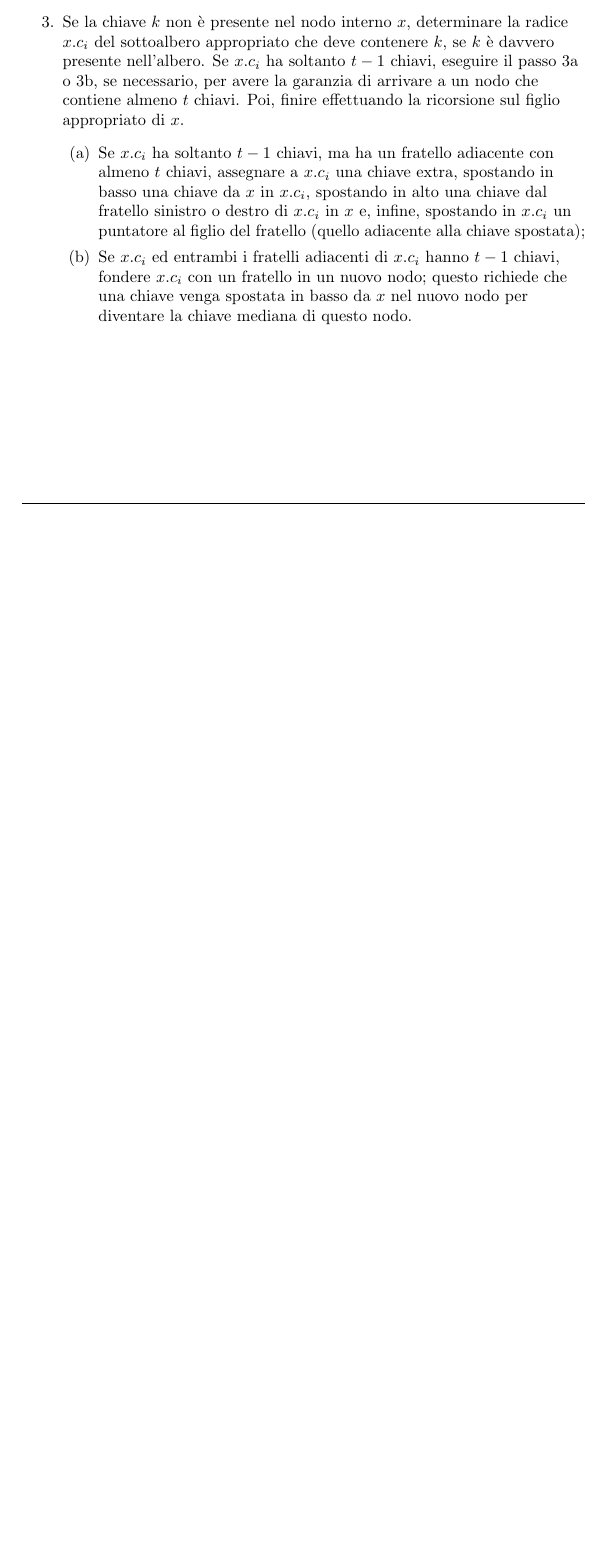
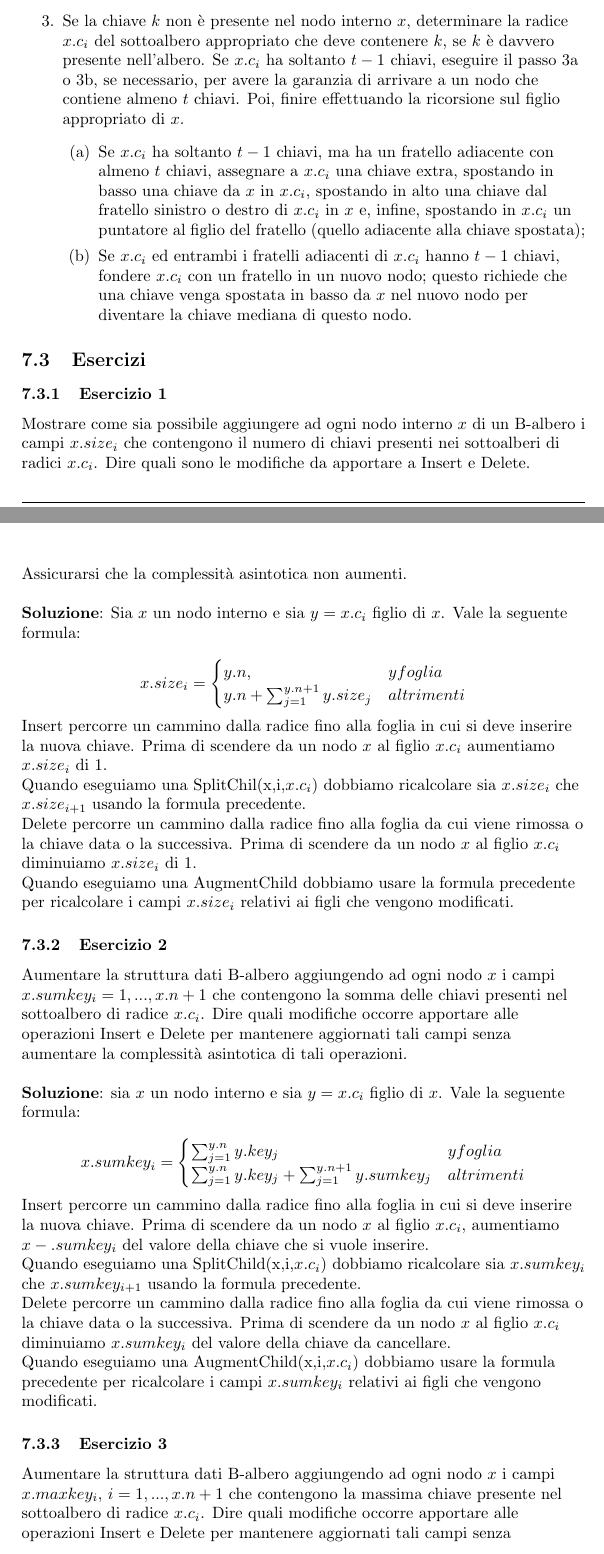
Before and after one commit to defra91/Algoritmi-e-strutture-dati, a LaTeX document (ASD.tex, which reads b-alberi.tex): part of page 34 of 46 before the commit and two parts of pages 35 and 36 of 50 after it, the two joined at a grey line, cut so that both start at the same text, the shorter picture padded with empty space. Compiled offline with pdfLaTeX.

Commit message:
Inseriti esercizi sui B-alberi

```diff
--- a/ASD.tex
+++ b/ASD.tex
@@ -137,7 +137,7 @@
 %	CONSTANTS
 %----------------------------------------------------------------------------------------
 
-\newcommand{\version}{v0.12.0}
+\newcommand{\version}{v0.13.0}
 
 \newcommand{\authorName}{Luca De Franceschi}
 
--- a/b-alberi.tex
+++ b/b-alberi.tex
@@ -187,3 +187,54 @@ La cancellazione di una chiave da un B-albero è analoga all'inserimento, ma un
 	\item Se $x.c_i$ ed entrambi i fratelli adiacenti di $x.c_i$ hanno $t-1$ chiavi, fondere $x.c_i$ con un fratello in un nuovo nodo; questo richiede che una chiave venga spostata in basso da $x$ nel nuovo nodo per diventare la chiave mediana di questo nodo.
 	\end{enumerate}
 \end{enumerate}
+
+\subsection{Esercizi}
+
+\subsubsection{Esercizio 1}
+
+Mostrare come sia possibile aggiungere ad ogni nodo interno $x$ di un B-albero i campi $x.size_i$ che contengono il numero di chiavi presenti nei sottoalberi di radici $x.c_i$. Dire quali sono le modifiche da apportare a Insert e Delete. Assicurarsi che la complessità asintotica non aumenti.
+\linebreak
+\linebreak
+\textbf{Soluzione}: Sia $x$ un nodo interno e sia $y=x.c_i$ figlio di $x$. Vale la seguente formula:
+
+$$
+x.size_i=
+\begin{cases}
+y.n, & y foglia \\
+y.n+\sum_{j=1}^{y.n+1}y.size_j & altrimenti
+\end{cases}
+$$
+
+Insert percorre un cammino dalla radice fino alla foglia in cui si deve inserire la nuova chiave. Prima di scendere da un nodo $x$ al figlio $x.c_i$ aumentiamo $x.size_i$ di 1.
+
+Quando eseguiamo una SplitChil(x,i,$x.c_i$) dobbiamo ricalcolare sia $x.size_i$ che $x.size_{i+1}$ usando la formula precedente.
+
+Delete percorre un cammino dalla radice fino alla foglia da cui viene rimossa o la chiave data o la successiva. Prima di scendere da un nodo $x$ al figlio $x.c_i$ diminuiamo $x.size_i$ di 1.
+
+Quando eseguiamo una AugmentChild dobbiamo usare la formula precedente per ricalcolare i campi $x.size_i$ relativi ai figli che vengono modificati.
+
+\subsubsection{Esercizio 2}
+
+Aumentare la struttura dati B-albero aggiungendo ad ogni nodo $x$ i campi $x.sumkey_i=1,...,x.n+1$ che contengono la somma delle chiavi presenti nel sottoalbero di radice $x.c_i$. Dire quali modifiche occorre apportare alle operazioni Insert e Delete per mantenere aggiornati tali campi senza aumentare la complessità asintotica di tali operazioni.
+\linebreak
+\linebreak
+\textbf{Soluzione}: sia $x$ un nodo interno e sia $y=x.c_i$ figlio di $x$. Vale la seguente formula:
+
+$$x.sumkey_i=
+\begin{cases}
+\sum_{j=1}^{y.n}y.key_j & y foglia \\
+\sum_{j=1}^{y.n}y.key_j+\sum_{j=1}^{y.n+1}y.sumkey_j & altrimenti
+\end{cases}
+$$
+
+Insert percorre un cammino dalla radice fino alla foglia in cui si deve inserire la nuova chiave. Prima di scendere da un nodo $x$ al figlio $x.c_i$, aumentiamo $x-.sumkey_i$ del valore della chiave che si vuole inserire.
+
+Quando eseguiamo una SplitChild(x,i,$x.c_i$) dobbiamo ricalcolare sia $x.sumkey_i$ che $x.sumkey_{i+1}$ usando la formula precedente.
+
+Delete percorre un cammino dalla radice fino alla foglia da cui viene rimossa o la chiave data o la successiva. Prima di scendere da un nodo $x$ al figlio $x.c_i$ diminuiamo $x.sumkey_i$ del valore della chiave da cancellare.
+
+Quando eseguiamo una AugmentChild(x,i,$x.c_i$) dobbiamo usare la formula precedente per ricalcolare i campi $x.sumkey_i$ relativi ai figli che vengono modificati.
+
+\subsubsection{Esercizio 3}
+
+Aumentare la struttura dati B-albero aggiungendo ad ogni nodo $x$ i campi $x.maxkey_i$, $i=1,...,x.n+1$ che contengono la massima chiave presente nel sottoalbero di radice $x.c_i$. Dire quali modifiche occorre apportare alle operazioni Insert e Delete per mantenere aggiornati tali campi senza aumentare la complessità asintotica di tali operazioni.
```
Also changed, not shown: diario-modifiche.tex (+1 -0 lines), ASD.pdf, b-alberi.tex (54 more changed lines).
